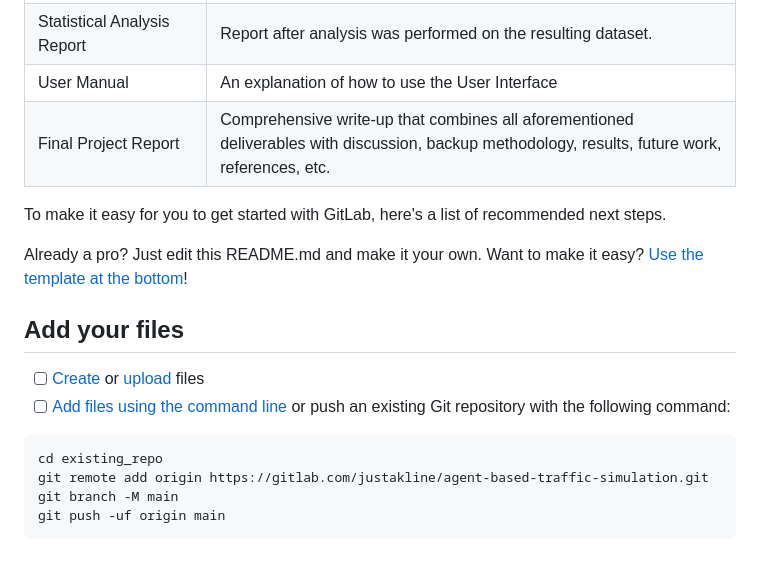
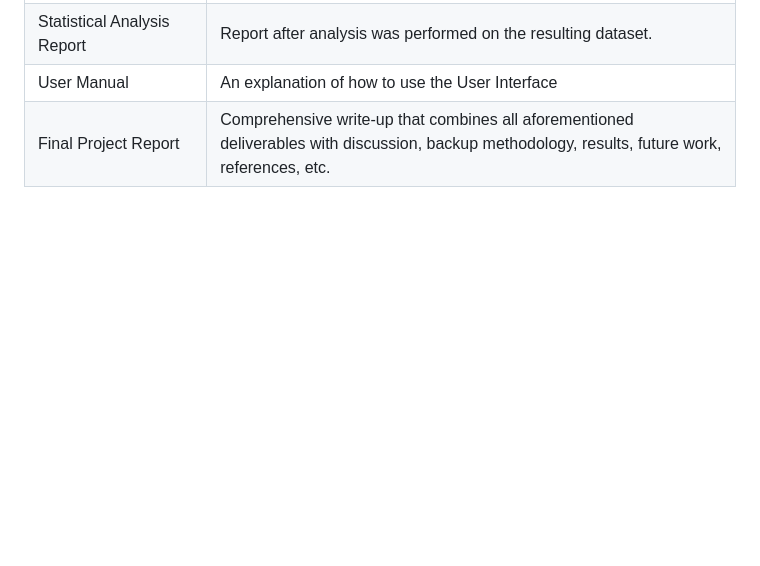
Before and after one commit to justakline/Grad-Project, a Markdown page: README.md, the part around the change. Drawn GitHub-style; blank space fills up the shorter version.

````diff
--- a/README.md
+++ b/README.md
@@ -55,24 +55,3 @@ This project will implement a Java-based agent-oriented approach. Each vehicle w
 |Statistical Analysis Report |Report after analysis was performed on the resulting dataset. |
 |User Manual |An explanation of how to use the User Interface  |
 |Final Project Report |Comprehensive write-up that combines all aforementioned deliverables with discussion, backup methodology, results, future work, references, etc. |
-
-
-
-
-
-
-To make it easy for you to get started with GitLab, here's a list of recommended next steps.
-
-Already a pro? Just edit this README.md and make it your own. Want to make it easy? [Use the template at the bottom](#editing-this-readme)!
-
-## Add your files
-
-- [ ] [Create](https://docs.gitlab.com/ee/user/project/repository/web_editor.html#create-a-file) or [upload](https://docs.gitlab.com/ee/user/project/repository/web_editor.html#upload-a-file) files
-- [ ] [Add files using the command line](https://docs.gitlab.com/topics/git/add_files/#add-files-to-a-git-repository) or push an existing Git repository with the following command:
-
-```
-cd existing_repo
-git remote add origin https://gitlab.com/justakline/agent-based-traffic-simulation.git
-git branch -M main
-git push -uf origin main
-```
````
